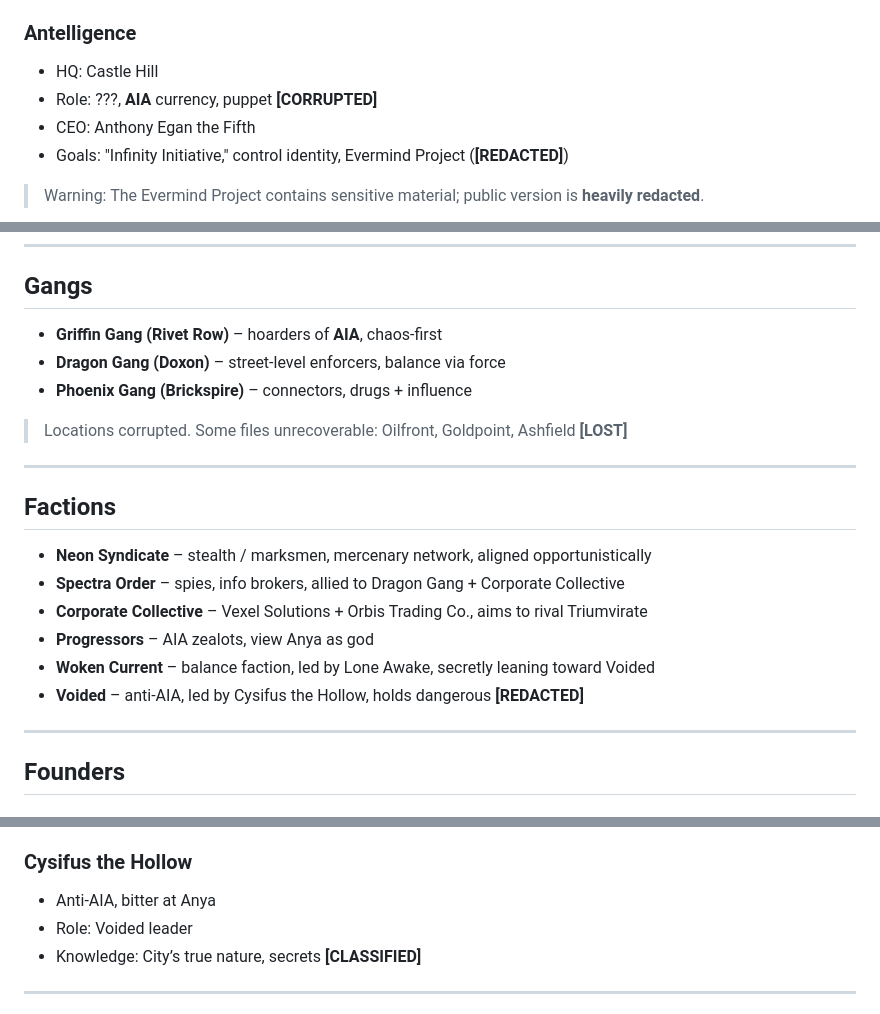
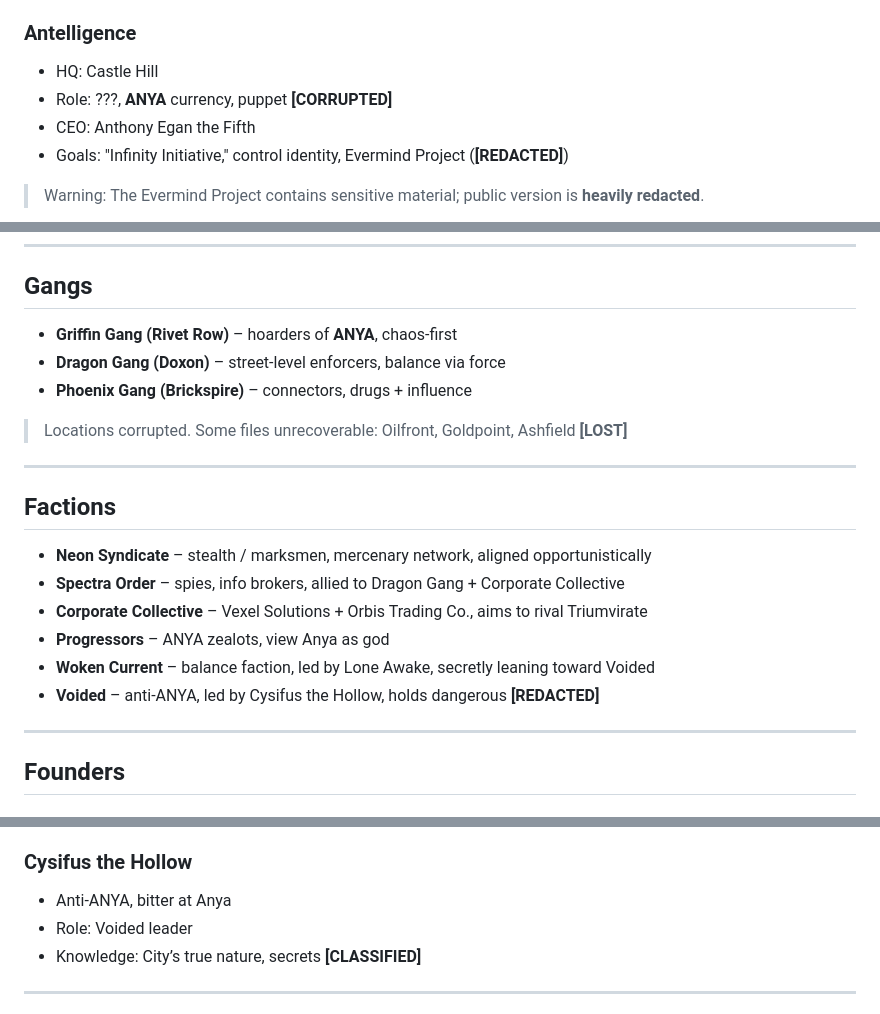
Before and after one commit to ANYA-CITY/ANYA, a Markdown page: docs/nevaria_REDACTED.md, 3 parts joined by grey strips. Drawn GitHub-style.

```diff
--- a/docs/nevaria_REDACTED.md
+++ b/docs/nevaria_REDACTED.md
@@ -8,7 +8,7 @@
 
 ### Antelligence
 - HQ: Castle Hill
-- Role: ???, **AIA** currency, puppet **[CORRUPTED]**
+- Role: ???, **ANYA** currency, puppet **[CORRUPTED]**
 - CEO: Anthony Egan the Fifth
 - Goals: "Infinity Initiative," control identity, Evermind Project (**[REDACTED]**)
 
@@ -32,7 +32,7 @@
 
 ## Gangs
 
-- **Griffin Gang (Rivet Row)** – hoarders of **AIA**, chaos-first
+- **Griffin Gang (Rivet Row)** – hoarders of **ANYA**, chaos-first
 - **Dragon Gang (Doxon)** – street-level enforcers, balance via force
 - **Phoenix Gang (Brickspire)** – connectors, drugs + influence
 
@@ -45,9 +45,9 @@
 - **Neon Syndicate** – stealth / marksmen, mercenary network, aligned opportunistically
 - **Spectra Order** – spies, info brokers, allied to Dragon Gang + Corporate Collective
 - **Corporate Collective** – Vexel Solutions + Orbis Trading Co., aims to rival Triumvirate
-- **Progressors** – AIA zealots, view Anya as god
+- **Progressors** – ANYA zealots, view Anya as god
 - **Woken Current** – balance faction, led by Lone Awake, secretly leaning toward Voided
-- **Voided** – anti-AIA, led by Cysifus the Hollow, holds dangerous **[REDACTED]**
+- **Voided** – anti-ANYA, led by Cysifus the Hollow, holds dangerous **[REDACTED]**
 
 ---
 
@@ -65,7 +65,7 @@
 - Role: Corporate emperor of Nevaria
 
 ### Cysifus the Hollow
-- Anti-AIA, bitter at Anya
+- Anti-ANYA, bitter at Anya
 - Role: Voided leader
 - Knowledge: City’s true nature, secrets **[CLASSIFIED]**
 
```
Also changed, not shown: other parts of docs/nevaria_REDACTED.md (+1 -1 lines).
